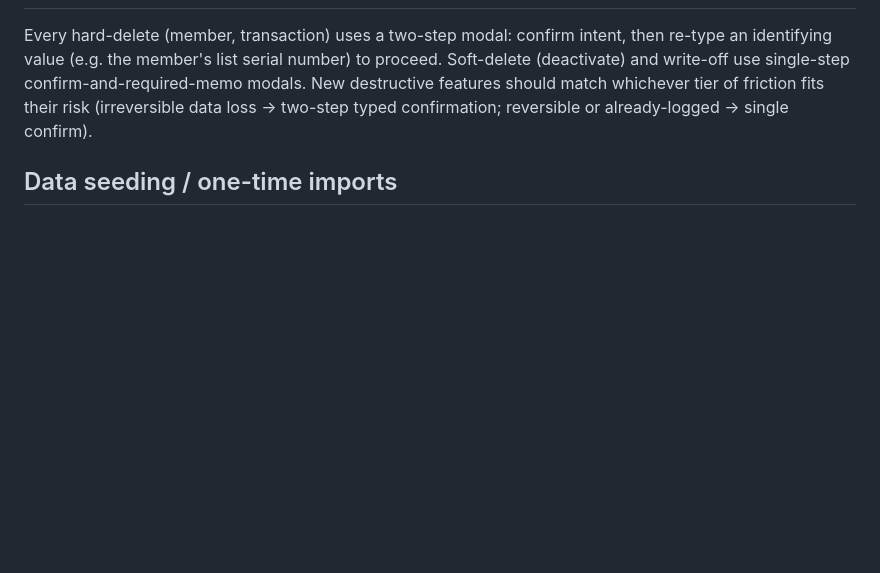
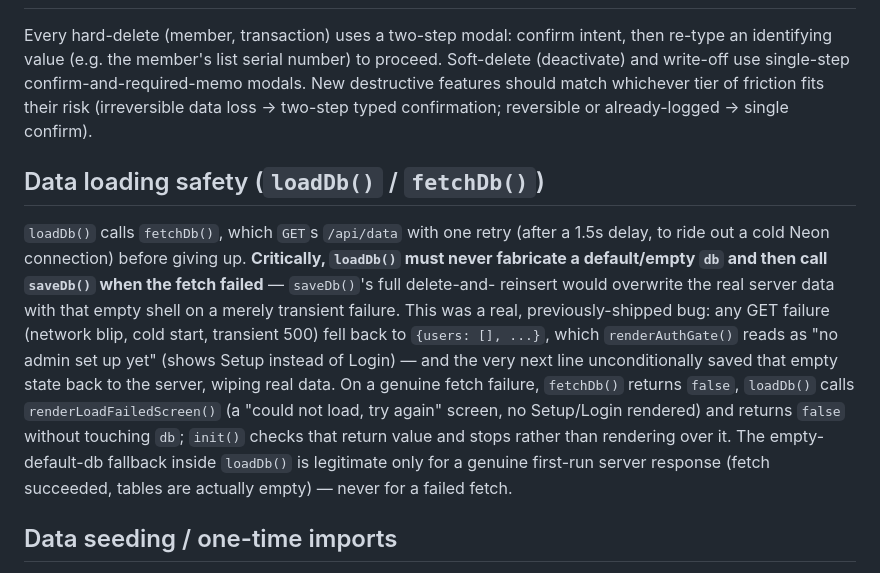
Before and after one commit to Culuska/Qaaraan-Database-, a Markdown page: SPEC.md, the part around the change. Rendered like a GitHub page; blank space fills up the shorter version.

Commit message:
Document the loadDb() data-loss fix in SPEC.md

```diff
--- a/SPEC.md
+++ b/SPEC.md
@@ -444,6 +444,26 @@ confirm-and-required-memo modals. New destructive features should match
 whichever tier of friction fits their risk (irreversible data loss → two-step
 typed confirmation; reversible or already-logged → single confirm).
 
+## Data loading safety (`loadDb()` / `fetchDb()`)
+
+`loadDb()` calls `fetchDb()`, which `GET`s `/api/data` with one retry (after
+a 1.5s delay, to ride out a cold Neon connection) before giving up.
+**Critically, `loadDb()` must never fabricate a default/empty `db` and then
+call `saveDb()` when the fetch failed** — `saveDb()`'s full delete-and-
+reinsert would overwrite the real server data with that empty shell on a
+merely transient failure. This was a real, previously-shipped bug: any GET
+failure (network blip, cold start, transient 500) fell back to
+`{users: [], ...}`, which `renderAuthGate()` reads as "no admin set up
+yet" (shows Setup instead of Login) — and the very next line unconditionally
+saved that empty state back to the server, wiping real data. On a genuine
+fetch failure, `fetchDb()` returns `false`, `loadDb()` calls
+`renderLoadFailedScreen()` (a "could not load, try again" screen, no
+Setup/Login rendered) and returns `false` without touching `db`; `init()`
+checks that return value and stops rather than rendering over it. The
+empty-default-db fallback inside `loadDb()` is legitimate only for a
+genuine first-run server response (fetch succeeded, tables are actually
+empty) — never for a failed fetch.
+
 ## Data seeding / one-time imports
 
 On every `loadDb()`, several idempotent migration functions run against the
```
